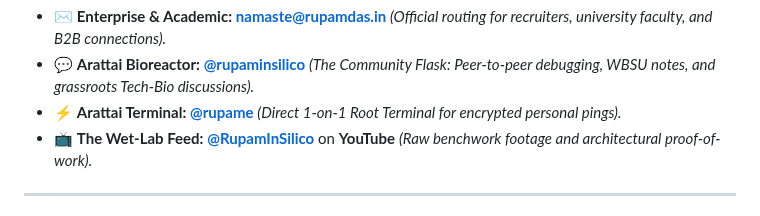
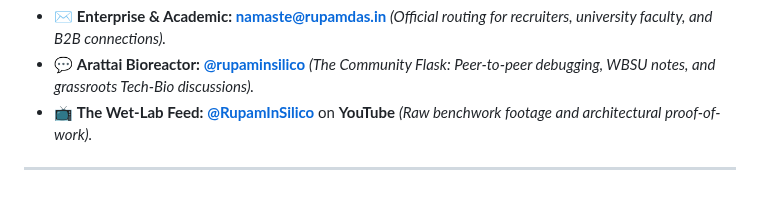
Before and after one commit to d-rupam/d-rupam, a Markdown page: README.md, the part around one of its changes. Drawn GitHub-style.

Commit message:
Remove Arattai Terminal badge from README
Removed Arattai Terminal badge and link from README.

```diff
--- a/README.md
+++ b/README.md
@@ -125,7 +122,6 @@ Bridging the gap between the petri dish and the terminal, I focus on:
 
 * ✉️ **Enterprise & Academic:** **[namaste@rupamdas.in](mailto:namaste@rupamdas.in)** *(Official routing for recruiters, university faculty, and B2B connections).*
 * 💬 **Arattai Bioreactor:** **[@rupaminsilico](https://aratt.ai/@rupaminsilico)** *(The Community Flask: Peer-to-peer debugging, WBSU notes, and grassroots Tech-Bio discussions).*
-* ⚡ **Arattai Terminal:** **[@rupame](https://aratt.ai/user/@rupame)** *(Direct 1-on-1 Root Terminal for encrypted personal pings).*
 * 📺 **The Wet-Lab Feed:** **[@RupamInSilico](https://youtube.com/@RupamInSilico)** on **YouTube** *(Raw benchwork footage and architectural proof-of-work).*
 
 ---
```
Also changed, not shown: other parts of README.md (+0 -3 lines).
